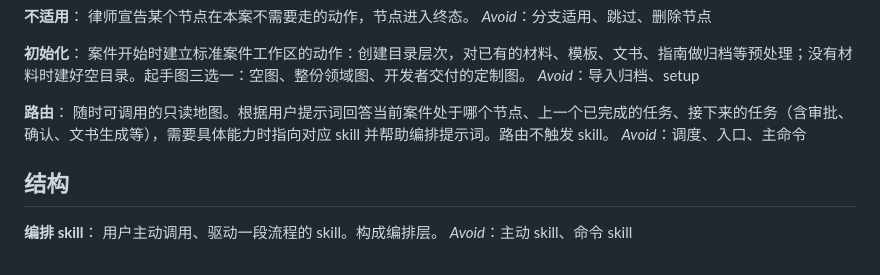
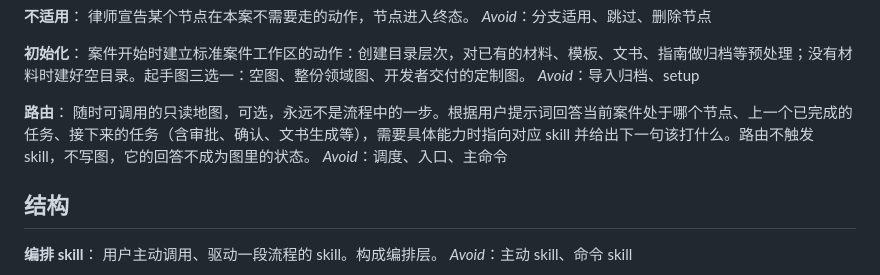
Before and after one commit to f4de01/lawyer-workbench-v3, a Markdown page: CONTEXT.md, the part around the change. Drawn GitHub-style.

```diff
--- a/CONTEXT.md
+++ b/CONTEXT.md
@@ -61,7 +61,7 @@ _Avoid_：分支适用、跳过、删除节点
 _Avoid_：导入归档、setup
 
 **路由**：
-随时可调用的只读地图。根据用户提示词回答当前案件处于哪个节点、上一个已完成的任务、接下来的任务（含审批、确认、文书生成等），需要具体能力时指向对应 skill 并帮助编排提示词。路由不触发 skill。
+随时可调用的只读地图，可选，永远不是流程中的一步。根据用户提示词回答当前案件处于哪个节点、上一个已完成的任务、接下来的任务（含审批、确认、文书生成等），需要具体能力时指向对应 skill 并给出下一句该打什么。路由不触发 skill，不写图，它的回答不成为图里的状态。
 _Avoid_：调度、入口、主命令
 
 ## 结构
```
Also changed, not shown: docs/adr/0005-路由可选无状态-不触发-无入口依赖它.md (added, +25 -0 lines).
